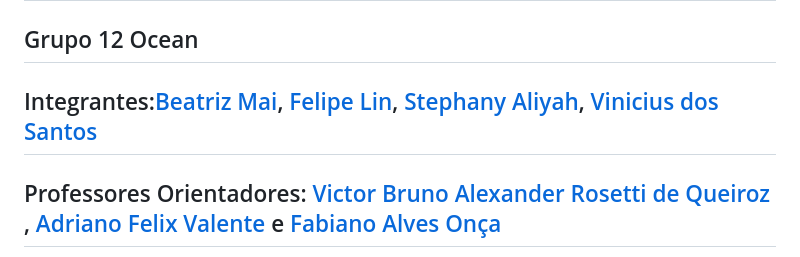
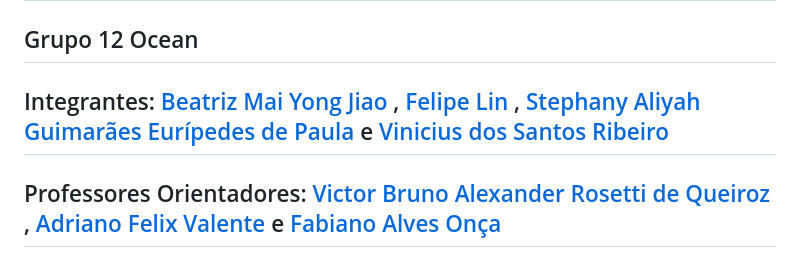
Before and after one commit to 2024-1-MCC1/Projeto12, a Markdown page: README.md, the part around the change. Rendered like a GitHub page.

```diff
--- a/README.md
+++ b/README.md
@@ -8,7 +8,7 @@
 
 ## Grupo 12 Ocean
 
-## Integrantes:<a href="https://github.com/1546455">Beatriz Mai</a>, <a href="https://github.com/1500341276">Felipe Lin</a>, <a href="https://github.com/StephanyAliyah">Stephany Aliyah</a>, <a href="https://github.com/ViniSantos09">Vinicius dos Santos</a>
+## Integrantes:<a href="https://github.com/1546455"> Beatriz Mai Yong Jiao  </a>,<a href="https://github.com/1500341276"> Felipe Lin </a>, <a href="https://github.com/StephanyAliyah"> Stephany Aliyah Guimarães Eurípedes de Paula </a> e <a href="https://github.com/ViniSantos09"> Vinicius dos Santos Ribeiro </a>
 
 ## Professores Orientadores: <a href="https://www.linkedin.com/in/victorbarq/"> Victor Bruno Alexander Rosetti de Queiroz </a>, <a href="https://www.linkedin.com/in/adriano-valente-534576135/"> Adriano Felix Valente </a> e <a href="https://www.linkedin.com/in/fabiano-on%C3%A7a-3214a12/">Fabiano Alves Onça </a>
 
```
